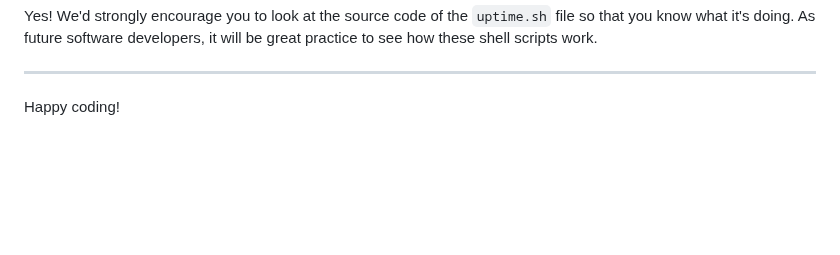
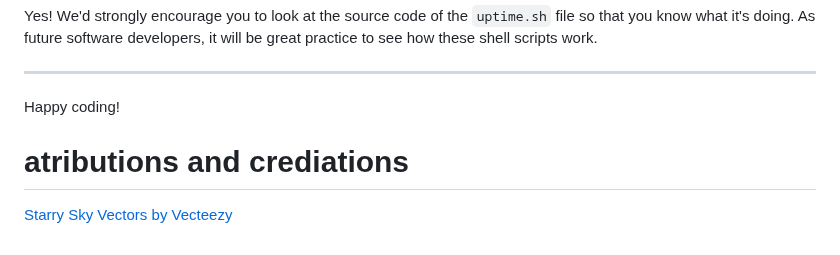
Before and after one commit to Benjamin-Riordan/pp2-how-well-do-you-know-star-wars, a Markdown page: README.md, the part around the change. GitHub-like rendering; blank space fills up the shorter version.

Commit message:
added in src for background image in read me

```diff
--- a/README.md
+++ b/README.md
@@ -106,3 +106,7 @@ Yes! We'd strongly encourage you to look at the source code of the `uptime.sh` f
 ---
 
 Happy coding!
+
+
+# atributions and crediations
+<a href="https://www.vecteezy.com/free-vector/starry-sky">Starry Sky Vectors by Vecteezy</a>
```
